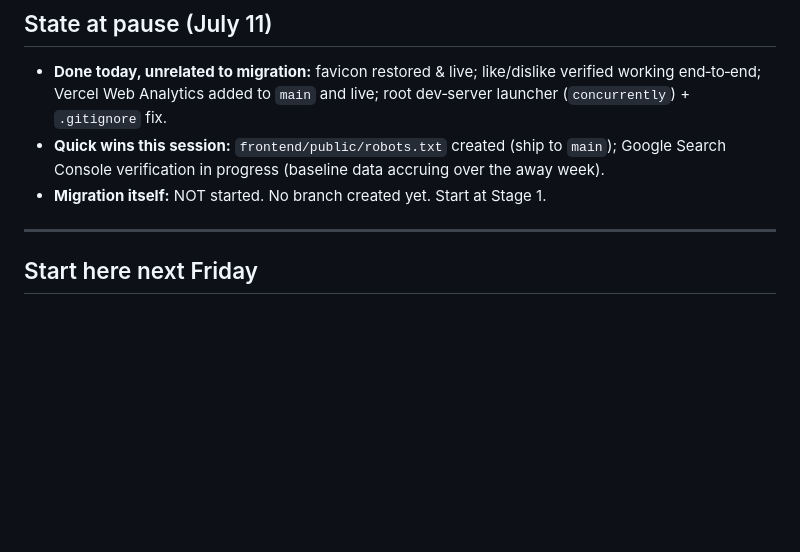
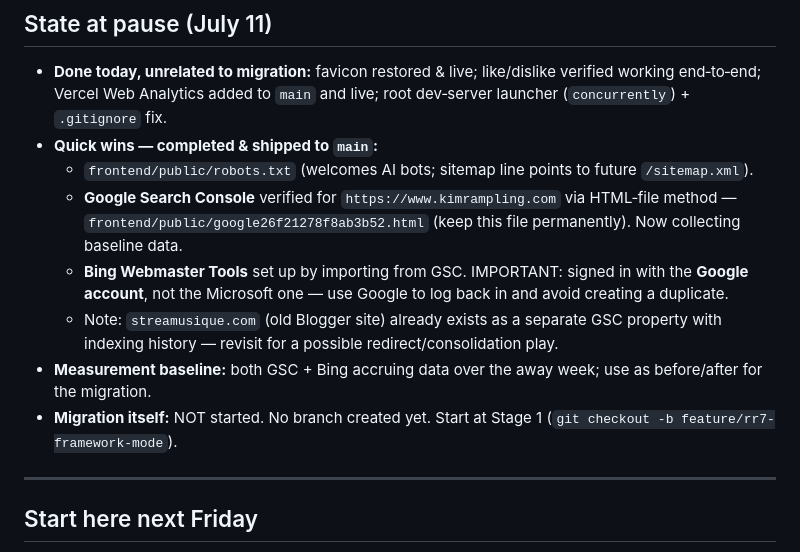
Before and after one commit to thewayrider/new-indie-friday, a Markdown page: NIF_SEO_Migration_Resume.md, the part around the change. Drawn GitHub-style; blank space fills up the shorter version.

Commit message:
Update SEO migration resume doc

```diff
--- a/NIF_SEO_Migration_Resume.md
+++ b/NIF_SEO_Migration_Resume.md
@@ -56,8 +56,13 @@ Go with **Option B** from the plan: migrate NIF's frontend from React Router **l
 ## State at pause (July 11)
 
 - **Done today, unrelated to migration:** favicon restored & live; like/dislike verified working end‑to‑end; Vercel Web Analytics added to `main` and live; root dev‑server launcher (`concurrently`) + `.gitignore` fix.
-- **Quick wins this session:** `frontend/public/robots.txt` created (ship to `main`); Google Search Console verification in progress (baseline data accruing over the away week).
-- **Migration itself:** NOT started. No branch created yet. Start at Stage 1.
+- **Quick wins — completed & shipped to `main`:**
+  - `frontend/public/robots.txt` (welcomes AI bots; sitemap line points to future `/sitemap.xml`).
+  - **Google Search Console** verified for `https://www.kimrampling.com` via HTML‑file method — `frontend/public/google26f21278f8ab3b52.html` (keep this file permanently). Now collecting baseline data.
+  - **Bing Webmaster Tools** set up by importing from GSC. IMPORTANT: signed in with the **Google account**, not the Microsoft one — use Google to log back in and avoid creating a duplicate.
+  - Note: `streamusique.com` (old Blogger site) already exists as a separate GSC property with indexing history — revisit for a possible redirect/consolidation play.
+- **Measurement baseline:** both GSC + Bing accruing data over the away week; use as before/after for the migration.
+- **Migration itself:** NOT started. No branch created yet. Start at Stage 1 (`git checkout -b feature/rr7-framework-mode`).
 
 ---
 
```
